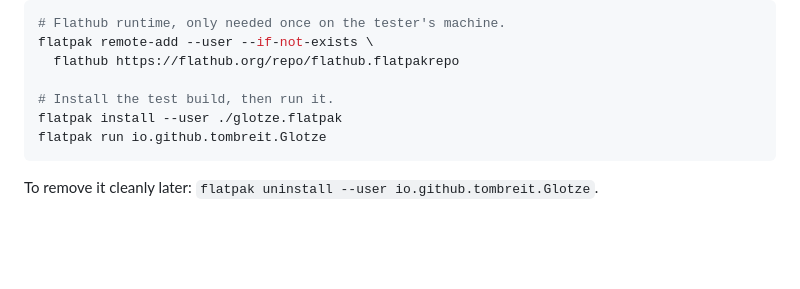
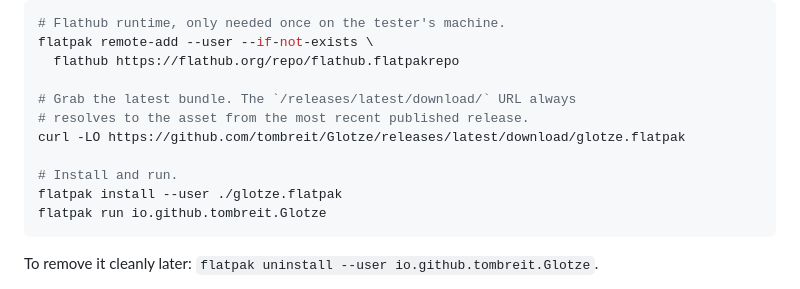
Before and after one commit to tombreit/Glotze, a Markdown page: PUBLISHING.md, the part around the change. GitHub-like rendering; blank space fills up the shorter version.

````diff
--- a/PUBLISHING.md
+++ b/PUBLISHING.md
@@ -251,7 +251,11 @@ Attach it to a GitHub release manually, or — better — let CI do it.
 flatpak remote-add --user --if-not-exists \
   flathub https://flathub.org/repo/flathub.flatpakrepo
 
-# Install the test build, then run it.
+# Grab the latest bundle. The `/releases/latest/download/` URL always
+# resolves to the asset from the most recent published release.
+curl -LO https://github.com/tombreit/Glotze/releases/latest/download/glotze.flatpak
+
+# Install and run.
 flatpak install --user ./glotze.flatpak
 flatpak run io.github.tombreit.Glotze
 ```
````
Also changed, not shown: README.md (+25 -0 lines).
